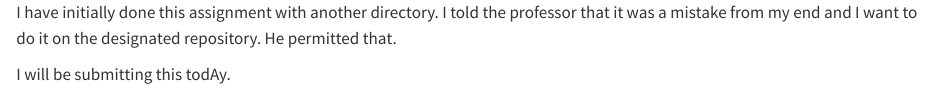
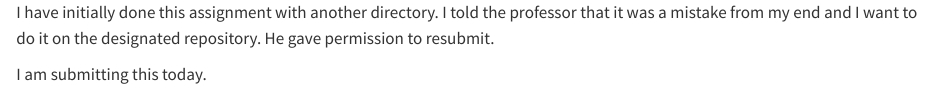
Before and after one commit to ids24f/contributing-to-classnotes-shahriyar147017, a Quarto document (add.qmd): the page in a window 1100 px wide, from its top. Rendered offline with R 4.5, knitr and Pandoc in place of Quarto, with nearby package versions.

Commit message:
Changed some wording and typos of the long and short paragraph

```diff
--- a/add.qmd
+++ b/add.qmd
@@ -1,7 +1,8 @@
 I have initially done this assignment with another directory.
 I told the professor that it was a mistake from my end and I
-want to do it on the designated repository. He permitted that.
+want to do it on the designated repository. He gave permission
+to resubmit.
 
 
 
-I will be submitting this todAy.
+I am submitting this today.
```
